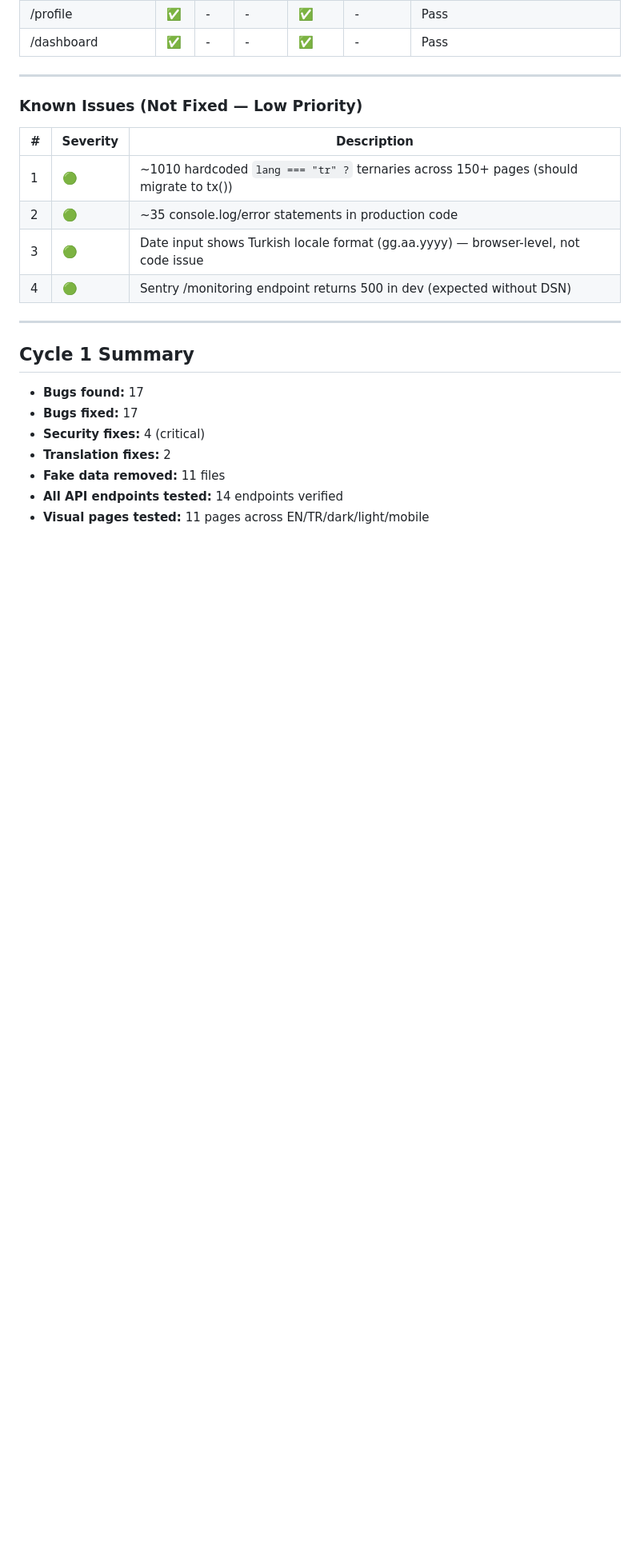
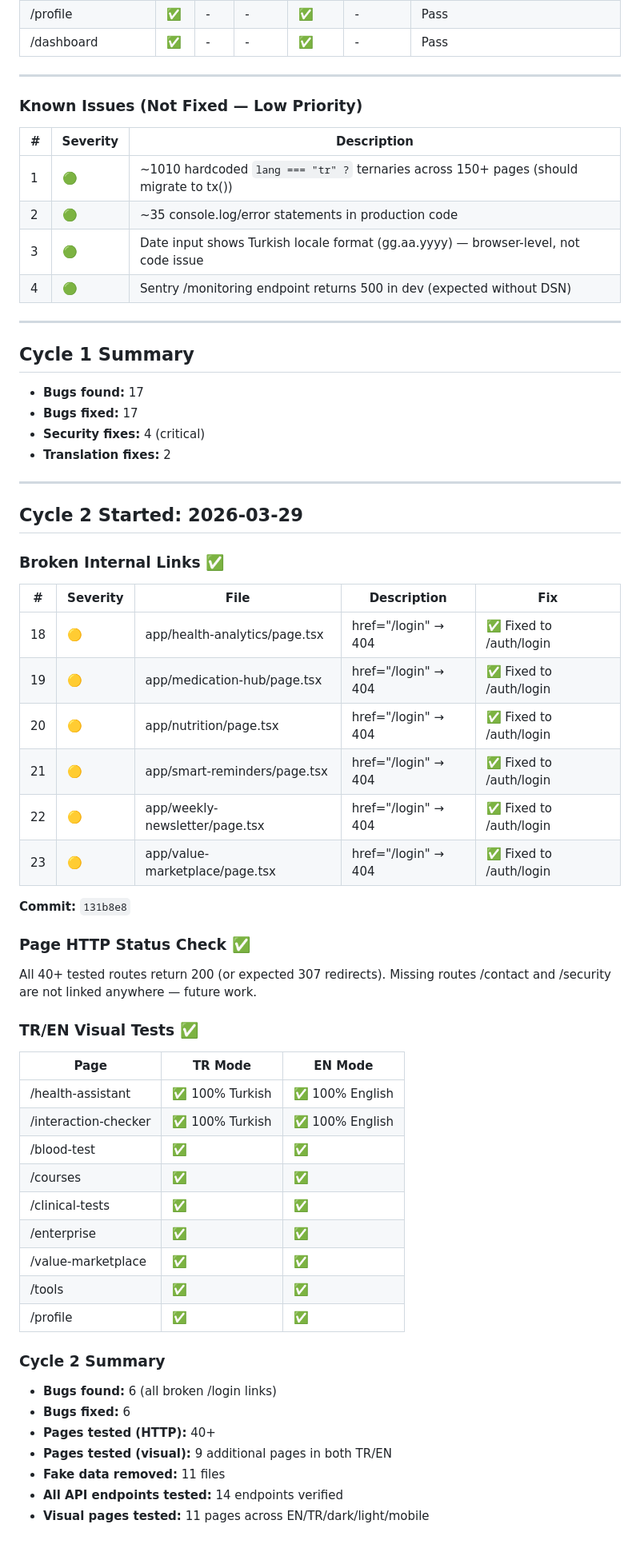
Before and after one commit to PhytoTherapyAI/phytotherapy-ai, a Markdown page: QA-REPORT.md, the part around the change. Shown at 80% size. GitHub-like rendering; blank space fills up the shorter version.

Commit message:
docs: update QA-REPORT.md with Cycle 2 results
Cycle 2: 6 broken /login links found and fixed, 40+ pages HTTP tested,
9 additional pages visually verified in TR/EN modes.

Co-Authored-By: Claude Opus 4.6 (1M context) <noreply@anthropic.com>

```diff
--- a/QA-REPORT.md
+++ b/QA-REPORT.md
@@ -102,6 +102,49 @@
 - **Bugs fixed:** 17
 - **Security fixes:** 4 (critical)
 - **Translation fixes:** 2
+
+---
+
+## Cycle 2 Started: 2026-03-29
+
+### Broken Internal Links ✅
+
+| # | Severity | File | Description | Fix |
+|---|----------|------|-------------|-----|
+| 18 | 🟡 | app/health-analytics/page.tsx | href="/login" → 404 | ✅ Fixed to /auth/login |
+| 19 | 🟡 | app/medication-hub/page.tsx | href="/login" → 404 | ✅ Fixed to /auth/login |
+| 20 | 🟡 | app/nutrition/page.tsx | href="/login" → 404 | ✅ Fixed to /auth/login |
+| 21 | 🟡 | app/smart-reminders/page.tsx | href="/login" → 404 | ✅ Fixed to /auth/login |
+| 22 | 🟡 | app/weekly-newsletter/page.tsx | href="/login" → 404 | ✅ Fixed to /auth/login |
+| 23 | 🟡 | app/value-marketplace/page.tsx | href="/login" → 404 | ✅ Fixed to /auth/login |
+
+**Commit:** `131b8e8`
+
+### Page HTTP Status Check ✅
+
+All 40+ tested routes return 200 (or expected 307 redirects).
+Missing routes /contact and /security are not linked anywhere — future work.
+
+### TR/EN Visual Tests ✅
+
+| Page | TR Mode | EN Mode |
+|------|---------|---------|
+| /health-assistant | ✅ 100% Turkish | ✅ 100% English |
+| /interaction-checker | ✅ 100% Turkish | ✅ 100% English |
+| /blood-test | ✅ | ✅ |
+| /courses | ✅ | ✅ |
+| /clinical-tests | ✅ | ✅ |
+| /enterprise | ✅ | ✅ |
+| /value-marketplace | ✅ | ✅ |
+| /tools | ✅ | ✅ |
+| /profile | ✅ | ✅ |
+
+### Cycle 2 Summary
+
+- **Bugs found:** 6 (all broken /login links)
+- **Bugs fixed:** 6
+- **Pages tested (HTTP):** 40+
+- **Pages tested (visual):** 9 additional pages in both TR/EN
 - **Fake data removed:** 11 files
 - **All API endpoints tested:** 14 endpoints verified
 - **Visual pages tested:** 11 pages across EN/TR/dark/light/mobile
```
